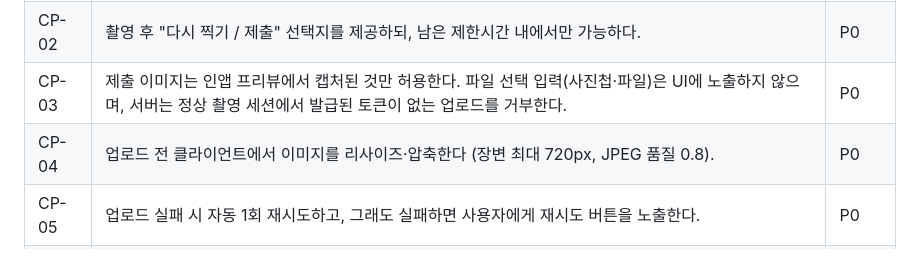
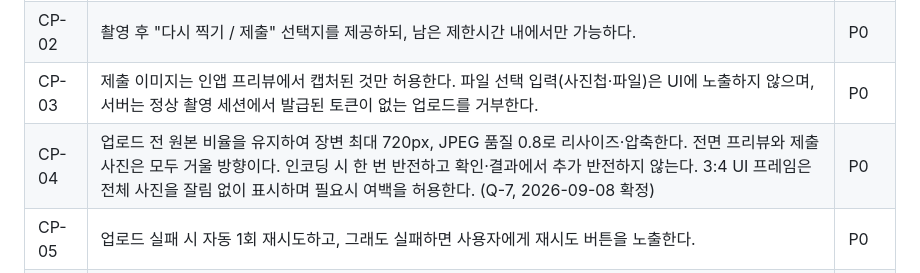
Before and after one commit to k8s11r/emoselfie-DOCS, a Markdown page: requirements.md, the part around the change. Rendered like a GitHub page.

Commit message:
PRD CP-04에 사진 비율·미러링 확정 사항 반영
Q-7(2026-09-08 확정)에 따라 CP-04를 구체화한다. 원본 비율을 유지한 채
장변 720px·JPEG 0.8로 압축하고, 인코딩 시 한 번만 반전해 확인·결과 화면에서
추가 반전하지 않는다. 3:4 UI 프레임은 사진을 잘라내지 않고 여백을 허용한다.

Co-Authored-By: Claude Opus 5 <noreply@anthropic.com>

```diff
--- a/requirements.md
+++ b/requirements.md
@@ -224,7 +224,7 @@
 | CP-01 | 모바일 웹 브라우저의 전면 카메라를 인앱 프리뷰로 사용한다. 촬영 버튼 1탭으로 캡처된다. 이 화면에서는 권한을 새로 요청하지 않는다(5.5 참조). | P0 |
 | CP-02 | 촬영 후 "다시 찍기 / 제출" 선택지를 제공하되, 남은 제한시간 내에서만 가능하다. | P0 |
 | CP-03 | 제출 이미지는 인앱 프리뷰에서 캡처된 것만 허용한다. 파일 선택 입력(사진첩·파일)은 UI에 노출하지 않으며, 서버는 정상 촬영 세션에서 발급된 토큰이 없는 업로드를 거부한다. | P0 |
-| CP-04 | 업로드 전 클라이언트에서 이미지를 리사이즈·압축한다 (장변 최대 720px, JPEG 품질 0.8). | P0 |
+| CP-04 | 업로드 전 원본 비율을 유지하여 장변 최대 720px, JPEG 품질 0.8로 리사이즈·압축한다. 전면 프리뷰와 제출 사진은 모두 거울 방향이다. 인코딩 시 한 번 반전하고 확인·결과에서 추가 반전하지 않는다. 3:4 UI 프레임은 전체 사진을 잘림 없이 표시하며 필요시 여백을 허용한다. (Q-7, 2026-09-08 확정) | P0 |
 | CP-05 | 업로드 실패 시 자동 1회 재시도하고, 그래도 실패하면 사용자에게 재시도 버튼을 노출한다. | P0 |
 | CP-06 | 촬영 화면 진입 후 1.5초 내에 프리뷰가 뜨지 않으면 로딩 상태를 표시하고, 3초 내 실패 시 재시도 버튼을 노출한다. 끝내 실패해 미제출된 경우 SC-05(판정 불가)에 준해 처리한다. | P0 |
 | CP-08 | **제출 여부는 서버가 업로드 요청을 수신하기 시작한 시각으로 판정한다.** 그 시각이 라운드 마감 시각 이전이면 정상 제출로 인정하며, 이미지 전송이 마감 이후까지 이어져도 무관하다. | P0 |
```
